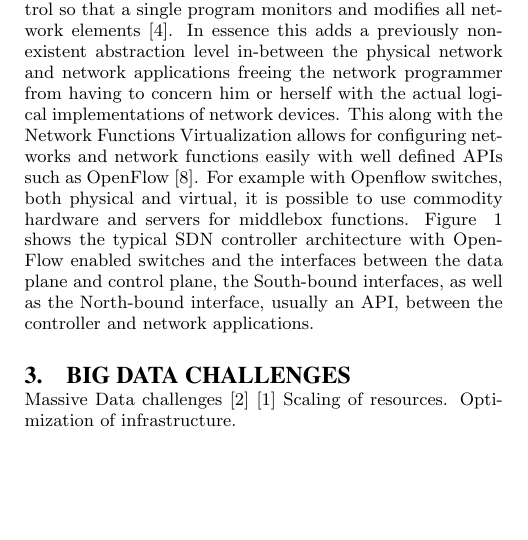
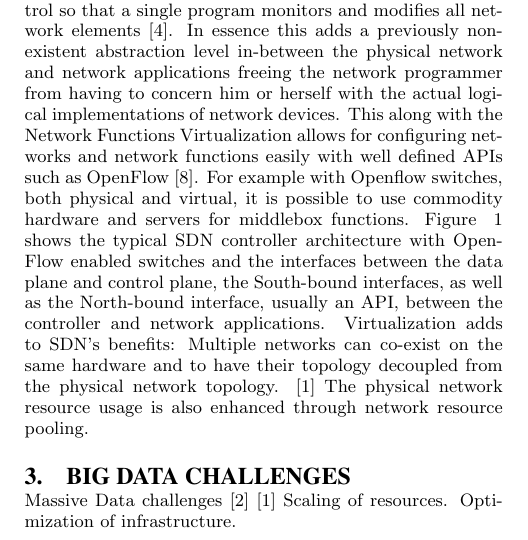
Before and after one commit to Fleuri/Seminar, a LaTeX paper (SDNBigData.tex): part of one column of page 1 of 2, cut so that both start at the same text, the shorter picture padded with empty space. Compiled offline with pdfLaTeX.

Commit message:
Intervalcommit

```diff
--- a/SDNBigData.tex
+++ b/SDNBigData.tex
@@ -78,8 +78,7 @@ When it comes combining SDN and Big Data, the research and applications are not
 
 \section{Software-defined Networking}
 
-Software-defined Networking is a networking paradigm and an architectural design. According to Feamster et al. the major design choices of SDN are the decoupling of the network control plane and data plane and centralisation of control so that a single program monitors and modifies all network elements \cite{Feamster:2013:RS:2559899.2560327}. In essence this adds a previously non-existent abstraction level in-between the physical network and network applications freeing the network programmer from having to concern him or herself with the actual logical implementations of network devices. This along with the Network Functions Virtualization allows for configuring networks and network functions easily with well defined APIs such as OpenFlow \cite{McKeown-CCR2008}. For example with Openflow switches, both physical and virtual, it is possible to use commodity hardware and servers for middlebox functions. Figure ~\ref{fig:architecture} shows the typical SDN controller architecture with OpenFlow enabled switches and the interfaces between the data plane and control plane, the South-bound interfaces, as well as the North-bound interface, usually an API, between the controller and network applications.
-
+Software-defined Networking is a networking paradigm and an architectural design. According to Feamster et al. the major design choices of SDN are the decoupling of the network control plane and data plane and centralisation of control so that a single program monitors and modifies all network elements \cite{Feamster:2013:RS:2559899.2560327}. In essence this adds a previously non-existent abstraction level in-between the physical network and network applications freeing the network programmer from having to concern him or herself with the actual logical implementations of network devices. This along with the Network Functions Virtualization allows for configuring networks and network functions easily with well defined APIs such as OpenFlow \cite{McKeown-CCR2008}. For example with Openflow switches, both physical and virtual, it is possible to use commodity hardware and servers for middlebox functions. Figure ~\ref{fig:architecture} shows the typical SDN controller architecture with OpenFlow enabled switches and the interfaces between the data plane and control plane, the South-bound interfaces, as well as the North-bound interface, usually an API, between the controller and network applications. Virtualization adds to SDN's benefits: Multiple networks can co-exist on the same hardware and to have their topology decoupled from the physical network topology. \cite{Azodolmolky} The physical network resource usage is also enhanced through network resource pooling.
 
 \begin{figure}[ht!]
 \centering
```
Also changed, not shown: SDNBigData.tex (2 more changed lines).
